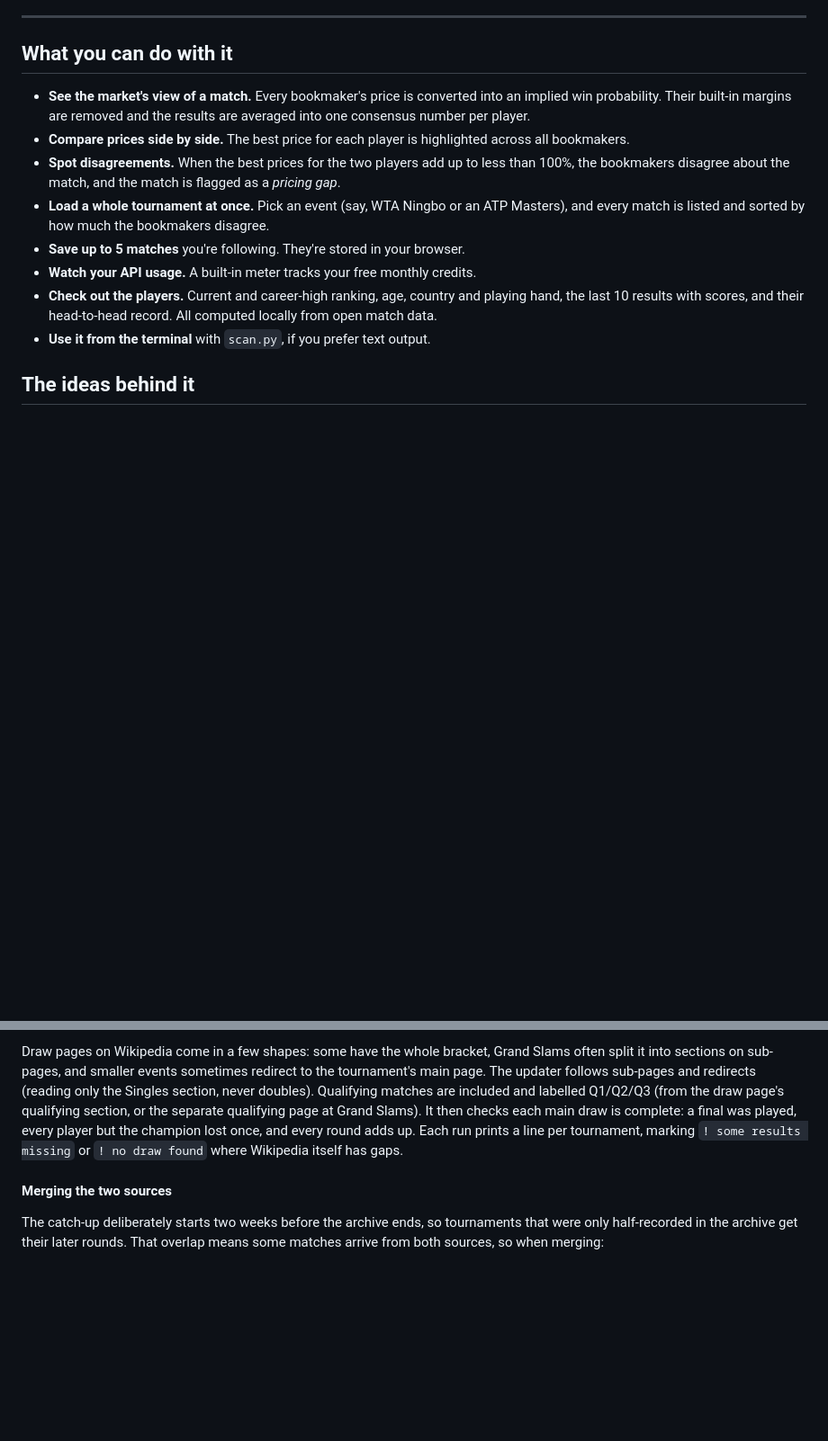
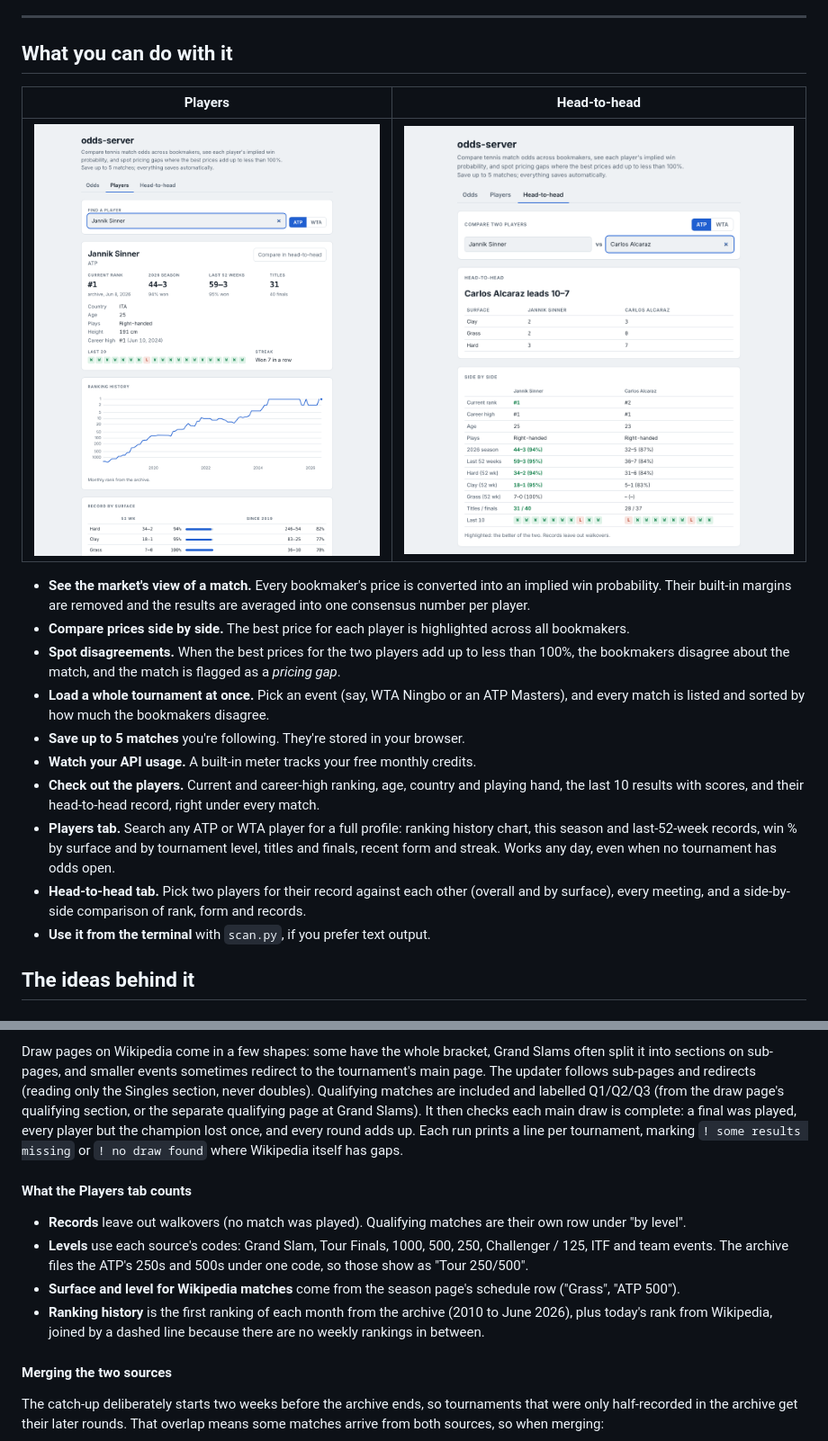
Before and after one commit to likaelvan/odds-server, a Markdown page: README.md, 2 parts joined by grey strips. Shown: that part at 90% size. Rendered like a GitHub page; pictures changed too: docs/h2h.png (added), docs/players.png (added); blank space fills up the shorter version.

Commit message:
Add Players and H2H tabs

```diff
--- a/README.md
+++ b/README.md
@@ -13,6 +13,10 @@ Python's standard library and a single HTML page.
 
 ## What you can do with it
 
+| Players | Head-to-head |
+|---|---|
+| ![Player profile](docs/players.png) | ![Head-to-head](docs/h2h.png) |
+
 - **See the market's view of a match.** Every bookmaker's price is converted into an implied win
   probability. Their built-in margins are removed and the results are averaged into one consensus
   number per player.
@@ -24,7 +28,12 @@ Python's standard library and a single HTML page.
 - **Save up to 5 matches** you're following. They're stored in your browser.
 - **Watch your API usage.** A built-in meter tracks your free monthly credits.
 - **Check out the players.** Current and career-high ranking, age, country and playing hand, the last 10
-  results with scores, and their head-to-head record. All computed locally from open match data.
+  results with scores, and their head-to-head record, right under every match.
+- **Players tab.** Search any ATP or WTA player for a full profile: ranking history chart, this season and
+  last-52-week records, win % by surface and by tournament level, titles and finals, recent form and streak.
+  Works any day, even when no tournament has odds open.
+- **Head-to-head tab.** Pick two players for their record against each other (overall and by surface), every
+  meeting, and a side-by-side comparison of rank, form and records.
 - **Use it from the terminal** with `scan.py`, if you prefer text output.
 
 ## The ideas behind it
@@ -126,6 +135,15 @@ It then checks each main draw is complete:
 a final was played, every player but the champion lost once, and every round adds up. Each run prints a line
 per tournament, marking `! some results missing` or `! no draw found` where Wikipedia itself has gaps.
 
+#### What the Players tab counts
+
+- **Records** leave out walkovers (no match was played). Qualifying matches are their own row under "by level".
+- **Levels** use each source's codes: Grand Slam, Tour Finals, 1000, 500, 250, Challenger / 125, ITF and team
+  events. The archive files the ATP's 250s and 500s under one code, so those show as "Tour 250/500".
+- **Surface and level for Wikipedia matches** come from the season page's schedule row ("Grass", "ATP 500").
+- **Ranking history** is the first ranking of each month from the archive (2010 to June 2026), plus today's rank
+  from Wikipedia, joined by a dashed line because there are no weekly rankings in between.
+
 #### Merging the two sources
 
 The catch-up deliberately starts two weeks before the archive ends, so tournaments that were only half-recorded
```
Also changed, not shown: other parts of README.md (+3 -1 lines), 8 other files.
